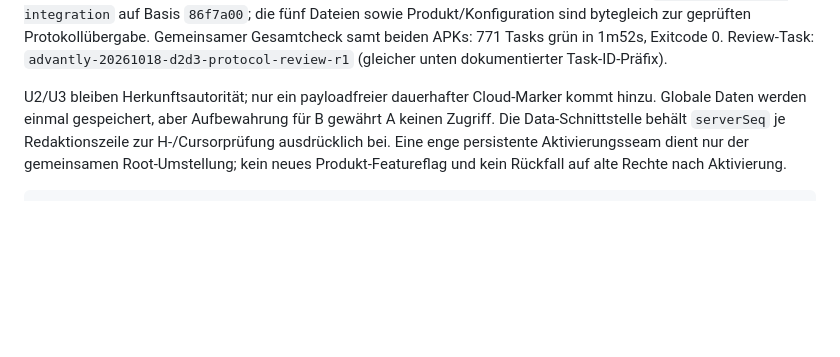
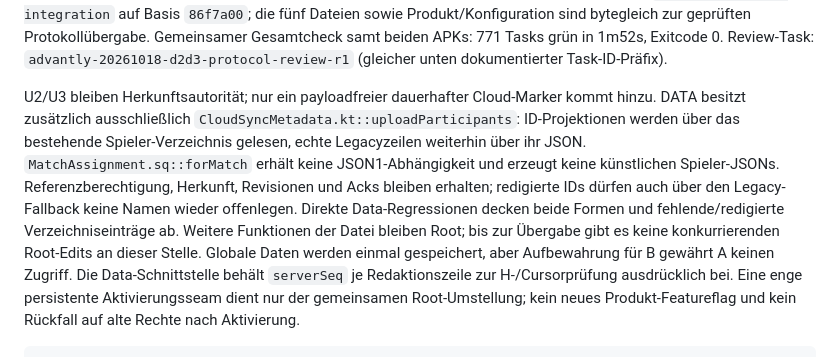
Before and after one commit to thealextd1337-spec/racketone, a Markdown page: docs/p2-parallel-ausfuehrung.md, the part around the change. Drawn GitHub-style; blank space fills up the shorter version.

Commit message:
Engen Data-Besitz für ID-Teilnehmermapping festhalten
Nur Dokumentation der freigegebenen Schnittstelle. Produkt und Konfiguration unverändert zum grünen Integrationscheck samt beiden APKs mit 771 Tasks.

Co-Authored-By: GPT-6.1 Sol <noreply@openai.com>

```diff
--- a/docs/p2-parallel-ausfuehrung.md
+++ b/docs/p2-parallel-ausfuehrung.md
@@ -53,6 +53,13 @@ Gesamtcheck samt beiden APKs: 771 Tasks grün in 1m52s, Exitcode 0. Review-Task:
 `advantly-20261018-d2d3-protocol-review-r1` (gleicher unten dokumentierter Task-ID-Präfix).
 
 U2/U3 bleiben Herkunftsautorität; nur ein payloadfreier dauerhafter Cloud-Marker kommt hinzu.
+DATA besitzt zusätzlich ausschließlich `CloudSyncMetadata.kt::uploadParticipants`: ID-Projektionen
+werden über das bestehende Spieler-Verzeichnis gelesen, echte Legacyzeilen weiterhin über ihr
+JSON. `MatchAssignment.sq::forMatch` erhält keine JSON1-Abhängigkeit und erzeugt keine künstlichen
+Spieler-JSONs. Referenzberechtigung, Herkunft, Revisionen und Acks bleiben erhalten; redigierte IDs
+dürfen auch über den Legacy-Fallback keine Namen wieder offenlegen. Direkte Data-Regressionen
+decken beide Formen und fehlende/redigierte Verzeichniseinträge ab. Weitere Funktionen der Datei
+bleiben Root; bis zur Übergabe gibt es keine konkurrierenden Root-Edits an dieser Stelle.
 Globale Daten werden einmal gespeichert, aber Aufbewahrung für B gewährt A keinen Zugriff.
 Die Data-Schnittstelle behält `serverSeq` je Redaktionszeile zur H-/Cursorprüfung ausdrücklich bei.
 Eine enge persistente Aktivierungsseam dient nur der gemeinsamen Root-Umstellung; kein neues
```
